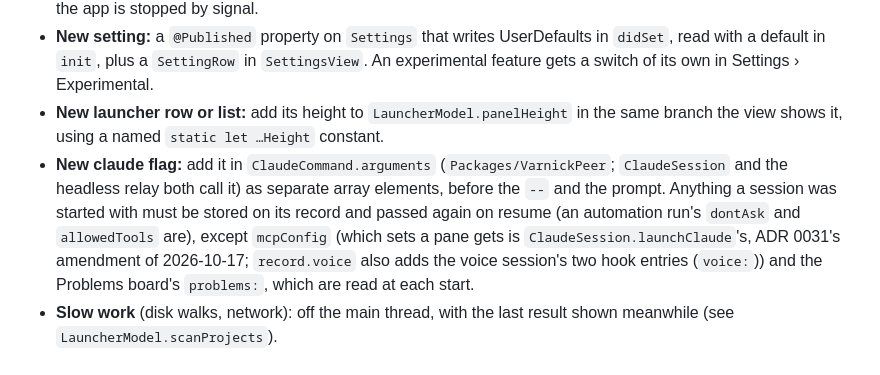
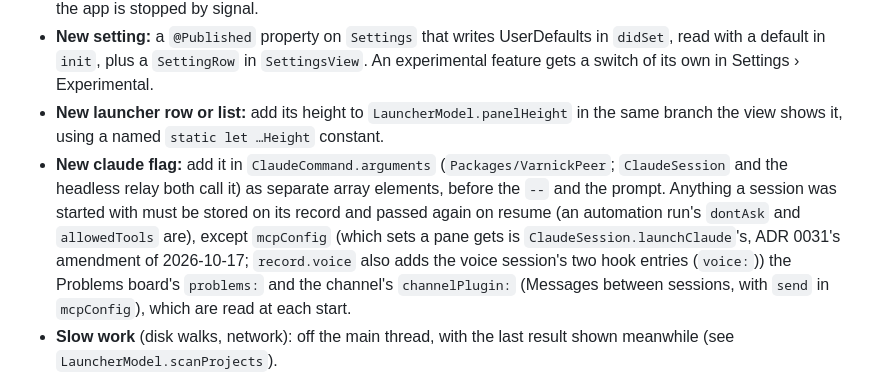
Before and after one commit to Zabaca/varnick, a Markdown page: CODING_STANDARDS.md, the part around the change. GitHub-like rendering.

Commit message:
sessions-cant-reach-each-other-reliably/01: CODING_STANDARDS names channelPlugin among the flags read at each start
Co-Authored-By: Claude Sonnet 5.5 <noreply@anthropic.com>

```diff
--- a/CODING_STANDARDS.md
+++ b/CODING_STANDARDS.md
@@ -9,7 +9,7 @@ How Varnick code is written. `varnick-builder` follows these; `varnick-reviewer`
 - **New saved field:** on `SessionRecord`, `SavedTab` or `State`, make it Optional (or give it a decoding default). One field that fails to decode drops all saved tabs. State is saved on every change (`saveSessions()`), not at quit — the app is stopped by signal.
 - **New setting:** a `@Published` property on `Settings` that writes UserDefaults in `didSet`, read with a default in `init`, plus a `SettingRow` in `SettingsView`. An experimental feature gets a switch of its own in Settings › Experimental.
 - **New launcher row or list:** add its height to `LauncherModel.panelHeight` in the same branch the view shows it, using a named `static let …Height` constant.
-- **New claude flag:** add it in `ClaudeCommand.arguments` (`Packages/VarnickPeer`; `ClaudeSession` and the headless relay both call it) as separate array elements, before the `--` and the prompt. Anything a session was started with must be stored on its record and passed again on resume (an automation run's `dontAsk` and `allowedTools` are), except `mcpConfig` (which sets a pane gets is `ClaudeSession.launchClaude`'s, ADR 0031's amendment of 2026-10-17; `record.voice` also adds the voice session's two hook entries (`voice:`)) and the Problems board's `problems:`, which are read at each start.
+- **New claude flag:** add it in `ClaudeCommand.arguments` (`Packages/VarnickPeer`; `ClaudeSession` and the headless relay both call it) as separate array elements, before the `--` and the prompt. Anything a session was started with must be stored on its record and passed again on resume (an automation run's `dontAsk` and `allowedTools` are), except `mcpConfig` (which sets a pane gets is `ClaudeSession.launchClaude`'s, ADR 0031's amendment of 2026-10-17; `record.voice` also adds the voice session's two hook entries (`voice:`)) the Problems board's `problems:` and the channel's `channelPlugin:` (Messages between sessions, with `send` in `mcpConfig`), which are read at each start.
 - **Slow work** (disk walks, network): off the main thread, with the last result shown meanwhile (see `LauncherModel.scanProjects`).
 - **Async work:** model and sessions are main-actor; hop back with `Task { @MainActor in … }` or `await MainActor.run`. Check `Task.isCancelled` after each `await` before writing state. Closures a session or tab holds capture it weakly (see `makeSession`).
 - **Focus:** moving focus back to search goes through `focusToken += 1`; key handlers return `.ignored` for keys they don't act on.
```
